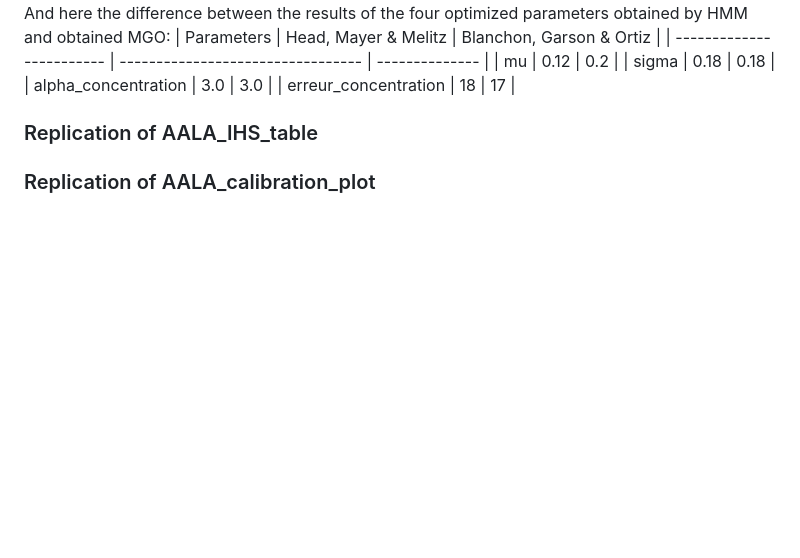
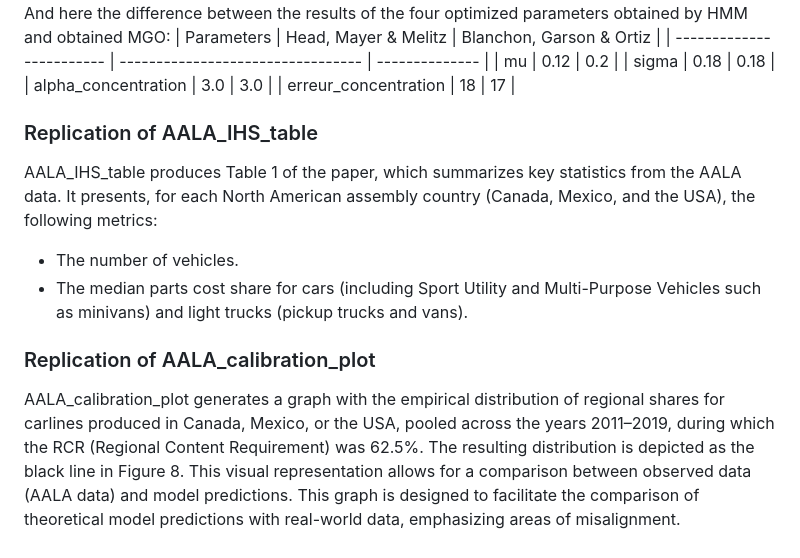
Before and after one commit to JonathanGarson/RoO.jl, a Markdown page: README.md, the part around the change. Drawn GitHub-style; blank space fills up the shorter version.

Commit message:
more stuff

```diff
--- a/README.md
+++ b/README.md
@@ -157,4 +157,10 @@ And here the difference between the results of the four optimized parameters obt
 
 ### Replication of AALA_IHS_table
 
+AALA_IHS_table produces Table 1 of the paper, which summarizes key statistics from the AALA data. It presents, for each North American assembly country (Canada, Mexico, and the USA), the following metrics:
+- The number of vehicles.
+- The median parts cost share  for cars (including Sport Utility and Multi-Purpose Vehicles such as minivans) and light trucks (pickup trucks and vans).
+
 ### Replication of AALA_calibration_plot
+
+AALA_calibration_plot generates a graph with the empirical distribution of regional shares for carlines produced in Canada, Mexico, or the USA, pooled across the years 2011–2019, during which the RCR (Regional Content Requirement) was 62.5%. The resulting distribution is depicted as the black line in Figure 8. This visual representation allows for a comparison between observed data (AALA data) and model predictions. This graph is designed to facilitate the comparison of theoretical model predictions with real-world data, emphasizing areas of misalignment.
```
